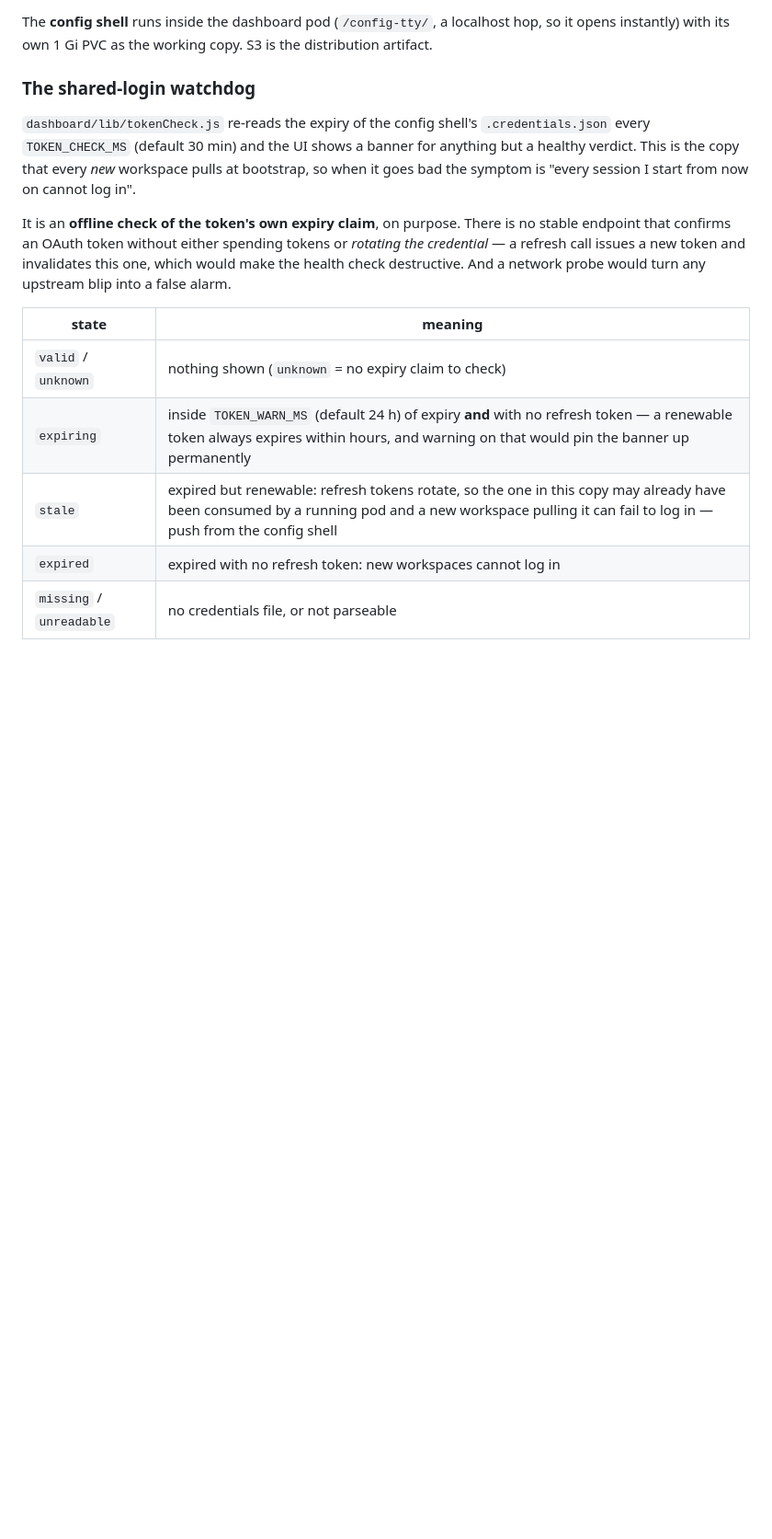
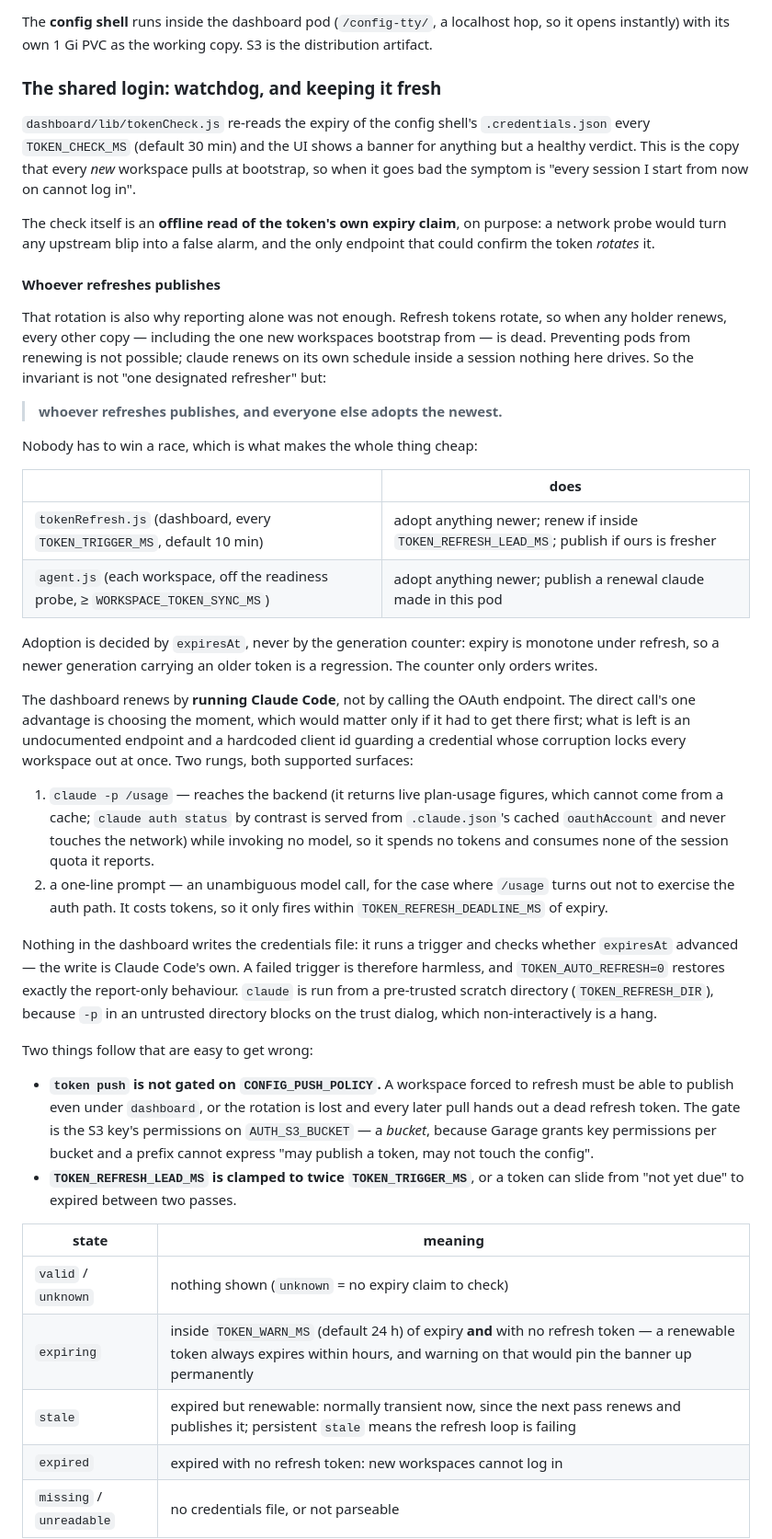
Before and after one commit to edkief/claude-workstation, a Markdown page: AGENTS.md, the part around one of its changes. Shown at 92% size. GitHub-like rendering; blank space fills up the shorter version.

Commit message:
docs: describe the token split and the auto-refresh loop

```diff
--- a/AGENTS.md
+++ b/AGENTS.md
@@ -243,7 +256,7 @@ The **config shell** runs inside the dashboard pod (`/config-tty/`, a localhost
 hop, so it opens instantly) with its own 1 Gi PVC as the working copy. S3 is the
 distribution artifact.
 
-### The shared-login watchdog
+### The shared login: watchdog, and keeping it fresh
 
 `dashboard/lib/tokenCheck.js` re-reads the expiry of the config shell's
 `.credentials.json` every `TOKEN_CHECK_MS` (default 30 min) and the UI shows a
@@ -251,17 +264,69 @@ banner for anything but a healthy verdict. This is the copy that every *new*
 workspace pulls at bootstrap, so when it goes bad the symptom is "every session
 I start from now on cannot log in".
 
-It is an **offline check of the token's own expiry claim**, on purpose. There is
-no stable endpoint that confirms an OAuth token without either spending tokens
-or *rotating the credential* — a refresh call issues a new token and invalidates
-this one, which would make the health check destructive. And a network probe
-would turn any upstream blip into a false alarm.
+The check itself is an **offline read of the token's own expiry claim**, on
+purpose: a network probe would turn any upstream blip into a false alarm, and
+the only endpoint that could confirm the token *rotates* it.
+
+#### Whoever refreshes publishes
+
+That rotation is also why reporting alone was not enough. Refresh tokens
+rotate, so when any holder renews, every other copy — including the one new
+workspaces bootstrap from — is dead. Preventing pods from renewing is not
+possible; claude renews on its own schedule inside a session nothing here
+drives. So the invariant is not "one designated refresher" but:
+
+> **whoever refreshes publishes, and everyone else adopts the newest.**
+
+Nobody has to win a race, which is what makes the whole thing cheap:
+
+| | does |
+|---|---|
+| `tokenRefresh.js` (dashboard, every `TOKEN_TRIGGER_MS`, default 10 min) | adopt anything newer; renew if inside `TOKEN_REFRESH_LEAD_MS`; publish if ours is fresher |
+| `agent.js` (each workspace, off the readiness probe, ≥ `WORKSPACE_TOKEN_SYNC_MS`) | adopt anything newer; publish a renewal claude made in this pod |
+
+Adoption is decided by `expiresAt`, never by the generation counter: expiry is
+monotone under refresh, so a newer generation carrying an older token is a
+regression. The counter only orders writes.
+
+The dashboard renews by **running Claude Code**, not by calling the OAuth
+endpoint. The direct call's one advantage is choosing the moment, which would
+matter only if it had to get there first; what is left is an undocumented
+endpoint and a hardcoded client id guarding a credential whose corruption locks
+every workspace out at once. Two rungs, both supported surfaces:
+
+1. `claude -p /usage` — reaches the backend (it returns live plan-usage
+   figures, which cannot come from a cache; `claude auth status` by contrast is
+   served from `.claude.json`'s cached `oauthAccount` and never touches the
+   network) while invoking no model, so it spends no tokens and consumes none
+   of the session quota it reports.
+2. a one-line prompt — an unambiguous model call, for the case where `/usage`
+   turns out not to exercise the auth path. It costs tokens, so it only fires
+   within `TOKEN_REFRESH_DEADLINE_MS` of expiry.
+
+Nothing in the dashboard writes the credentials file: it runs a trigger and
+checks whether `expiresAt` advanced — the write is Claude Code's own. A failed
+trigger is therefore harmless, and `TOKEN_AUTO_REFRESH=0` restores exactly the
+report-only behaviour. `claude` is run from a pre-trusted scratch directory
+(`TOKEN_REFRESH_DIR`), because `-p` in an untrusted directory blocks on the
+trust dialog, which non-interactively is a hang.
+
+Two things follow that are easy to get wrong:
+
+- **`token push` is not gated on `CONFIG_PUSH_POLICY`.** A workspace forced to
+  refresh must be able to publish even under `dashboard`, or the rotation is
+  lost and every later pull hands out a dead refresh token. The gate is the S3
+  key's permissions on `AUTH_S3_BUCKET` — a *bucket*, because Garage grants key
+  permissions per bucket and a prefix cannot express "may publish a token, may
+  not touch the config".
+- **`TOKEN_REFRESH_LEAD_MS` is clamped to twice `TOKEN_TRIGGER_MS`**, or a
+  token can slide from "not yet due" to expired between two passes.
 
 | state | meaning |
 |---|---|
 | `valid` / `unknown` | nothing shown (`unknown` = no expiry claim to check) |
 | `expiring` | inside `TOKEN_WARN_MS` (default 24 h) of expiry **and** with no refresh token — a renewable token always expires within hours, and warning on that would pin the banner up permanently |
-| `stale` | expired but renewable: refresh tokens rotate, so the one in this copy may already have been consumed by a running pod and a new workspace pulling it can fail to log in — push from the config shell |
+| `stale` | expired but renewable: normally transient now, since the next pass renews and publishes it; persistent `stale` means the refresh loop is failing |
 | `expired` | expired with no refresh token: new workspaces cannot log in |
 | `missing` / `unreadable` | no credentials file, or not parseable |
 
```
Also changed, not shown: other parts of AGENTS.md (+17 -3 lines).
